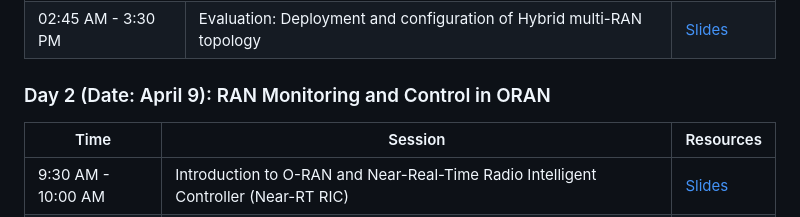
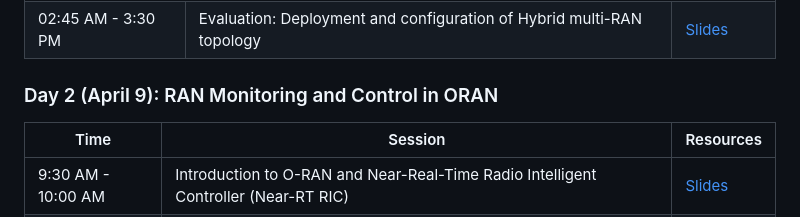
Before and after one commit to mhmd97z/rogers-workshop-2, a Markdown page: index.md, the part around one of its changes. GitHub-like rendering.

```diff
--- a/index.md
+++ b/index.md
@@ -59,7 +59,7 @@ This two-day workshop on TBD will explore essential aspects of 5G technology, in
   </tbody>
 </table>
 
-### Day 2 (Date: April 9): RAN Monitoring and Control in ORAN
+### Day 2 (April 9): RAN Monitoring and Control in ORAN
 
 <table border="0">
   <thead>
```
Also changed, not shown: other parts of index.md (+1 -1 lines).
